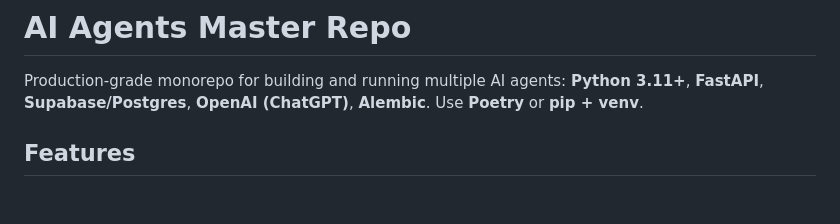
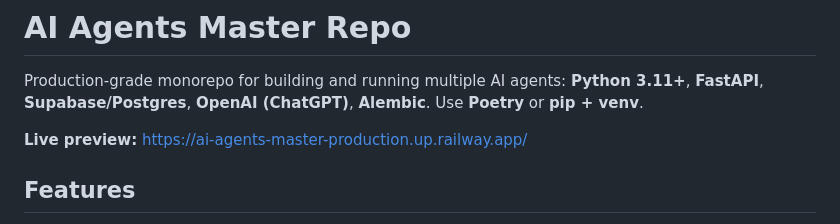
Before and after one commit to NotoriousOnline/ai-agents-master, a Markdown page: README.md, the part around the change. GitHub-like rendering; blank space fills up the shorter version.

Commit message:
base ENV is ready

```diff
--- a/README.md
+++ b/README.md
@@ -1,6 +1,8 @@
 # AI Agents Master Repo
 
 Production-grade monorepo for building and running multiple AI agents: **Python 3.11+**, **FastAPI**, **Supabase/Postgres**, **OpenAI (ChatGPT)**, **Alembic**. Use **Poetry** or **pip + venv**.
+
+**Live preview:** [https://ai-agents-master-production.up.railway.app/](https://ai-agents-master-production.up.railway.app/)
 
 ## Features
 
```
